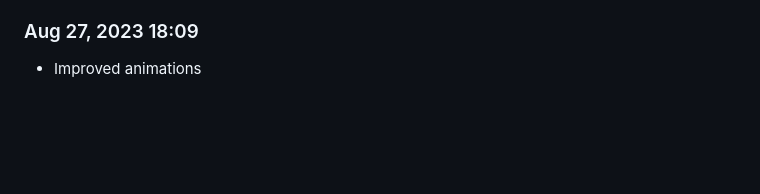
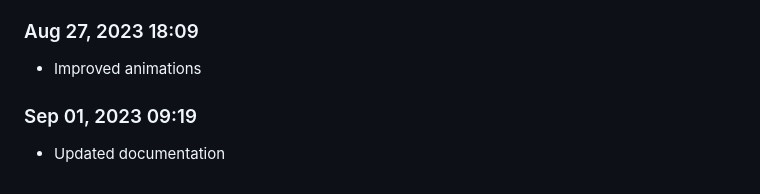
Before and after one commit to Shiva-Bajpai/SB-Web-Abhyaas, a Markdown page: devlog.md, the part around the change. Drawn GitHub-style; blank space fills up the shorter version.

```diff
--- a/devlog.md
+++ b/devlog.md
@@ -643,3 +643,6 @@ Daily progress notes.
 
 ### Aug 27, 2023 18:09
 - Improved animations
+
+### Sep 01, 2023 09:19
+- Updated documentation
```
